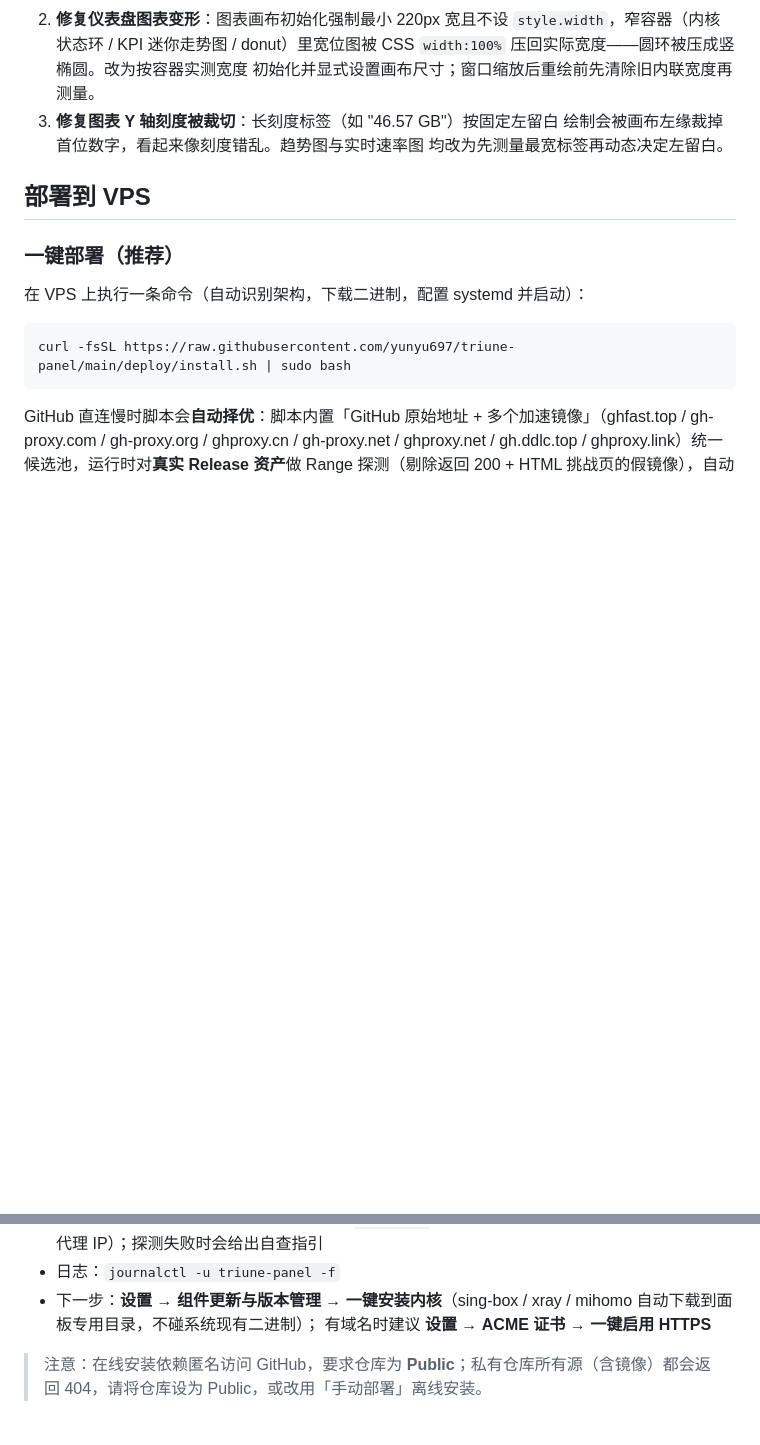
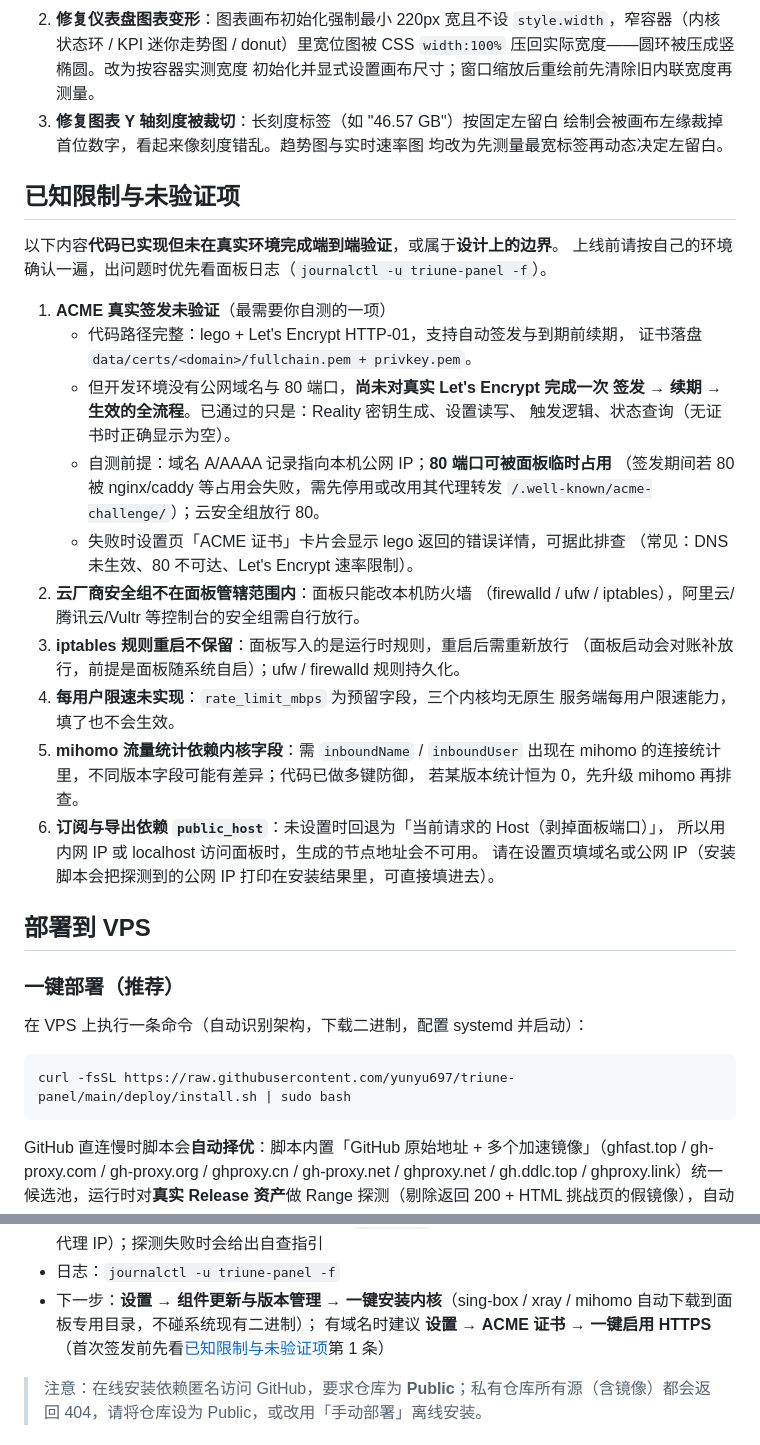
Before and after one commit to yunyu697/triune-panel, a Markdown page: README.md, 2 parts joined by grey strips. Rendered like a GitHub page; blank space fills up the shorter version.

Commit message:
docs: 新增「已知限制与未验证项」章节
明确标注 ACME 真实签发尚未在公网环境端到端验证（本机无域名/80 端口），
并给出自测前提与常见失败原因；同时列出云安全组、iptables 规则不持久、
每用户限速未实现、mihomo 统计字段依赖、public_host 回退规则等边界。

ACME 章节的建议行加锚点跳转，避免用户直接踩坑。

```diff
--- a/README.md
+++ b/README.md
@@ -320,6 +320,35 @@ v0.8.1 已验证：
    绘制会被画布左缘裁掉首位数字，看起来像刻度错乱。趋势图与实时速率图
    均改为先测量最宽标签再动态决定左留白。
 
+## 已知限制与未验证项
+
+以下内容**代码已实现但未在真实环境完成端到端验证**，或属于**设计上的边界**。
+上线前请按自己的环境确认一遍，出问题时优先看面板日志（`journalctl -u triune-panel -f`）。
+
+1. **ACME 真实签发未验证**（最需要你自测的一项）
+   - 代码路径完整：lego + Let's Encrypt HTTP-01，支持自动签发与到期前续期，
+     证书落盘 `data/certs/<domain>/fullchain.pem + privkey.pem`。
+   - 但开发环境没有公网域名与 80 端口，**尚未对真实 Let's Encrypt 完成一次
+     签发 → 续期 → 生效的全流程**。已通过的只是：Reality 密钥生成、设置读写、
+     触发逻辑、状态查询（无证书时正确显示为空）。
+   - 自测前提：域名 A/AAAA 记录指向本机公网 IP；**80 端口可被面板临时占用**
+     （签发期间若 80 被 nginx/caddy 等占用会失败，需先停用或改用其代理转发
+     `/.well-known/acme-challenge/`）；云安全组放行 80。
+   - 失败时设置页「ACME 证书」卡片会显示 lego 返回的错误详情，可据此排查
+     （常见：DNS 未生效、80 不可达、Let's Encrypt 速率限制）。
+2. **云厂商安全组不在面板管辖范围内**：面板只能改本机防火墙
+   （firewalld / ufw / iptables），阿里云/腾讯云/Vultr 等控制台的安全组需自行放行。
+3. **iptables 规则重启不保留**：面板写入的是运行时规则，重启后需重新放行
+   （面板启动会对账补放行，前提是面板随系统自启）；ufw / firewalld 规则持久化。
+4. **每用户限速未实现**：`rate_limit_mbps` 为预留字段，三个内核均无原生
+   服务端每用户限速能力，填了也不会生效。
+5. **mihomo 流量统计依赖内核字段**：需 `inboundName` / `inboundUser` 出现在
+   mihomo 的连接统计里，不同版本字段可能有差异；代码已做多键防御，
+   若某版本统计恒为 0，先升级 mihomo 再排查。
+6. **订阅与导出依赖 `public_host`**：未设置时回退为「当前请求的 Host（剥掉面板端口）」，
+   所以用内网 IP 或 localhost 访问面板时，生成的节点地址会不可用。
+   请在设置页填域名或公网 IP（安装脚本会把探测到的公网 IP 打印在安装结果里，可直接填进去）。
+
 ## 部署到 VPS
 
 ### 一键部署（推荐）
@@ -358,7 +387,7 @@ GitHub 直连慢时脚本会**自动择优**：脚本内置「GitHub 原始地
   系统代理污染显示成代理 IP）；探测失败时会给出自查指引
 - 日志：`journalctl -u triune-panel -f`
 - 下一步：**设置 → 组件更新与版本管理 → 一键安装内核**（sing-box / xray / mihomo 自动下载到面板专用目录，不碰系统现有二进制）；
-  有域名时建议 **设置 → ACME 证书 → 一键启用 HTTPS**
+  有域名时建议 **设置 → ACME 证书 → 一键启用 HTTPS**（首次签发前先看[已知限制与未验证项](#已知限制与未验证项)第 1 条）
 
 > 注意：在线安装依赖匿名访问 GitHub，要求仓库为 **Public**；私有仓库所有源（含镜像）都会返回 404，请将仓库设为 Public，或改用「手动部署」离线安装。
 
```
